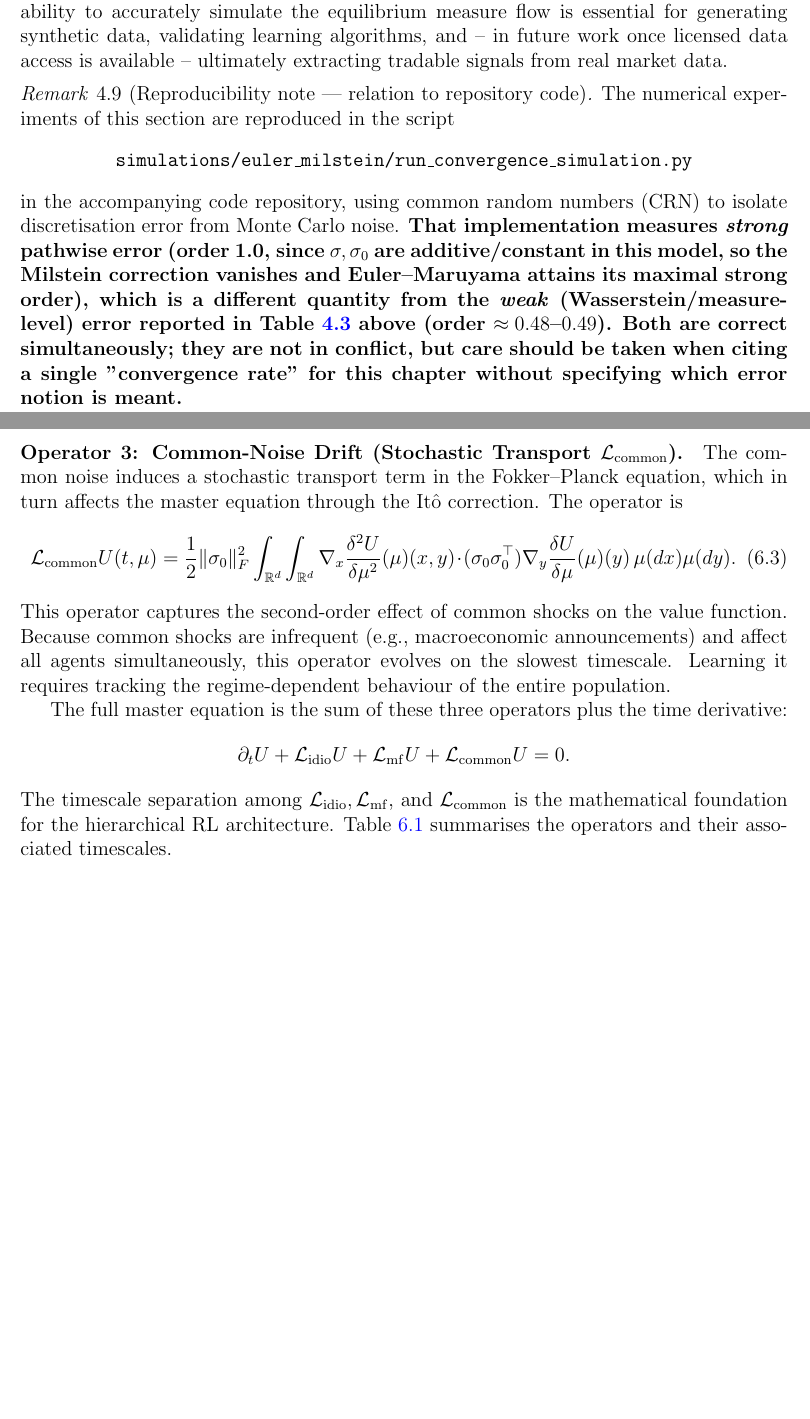
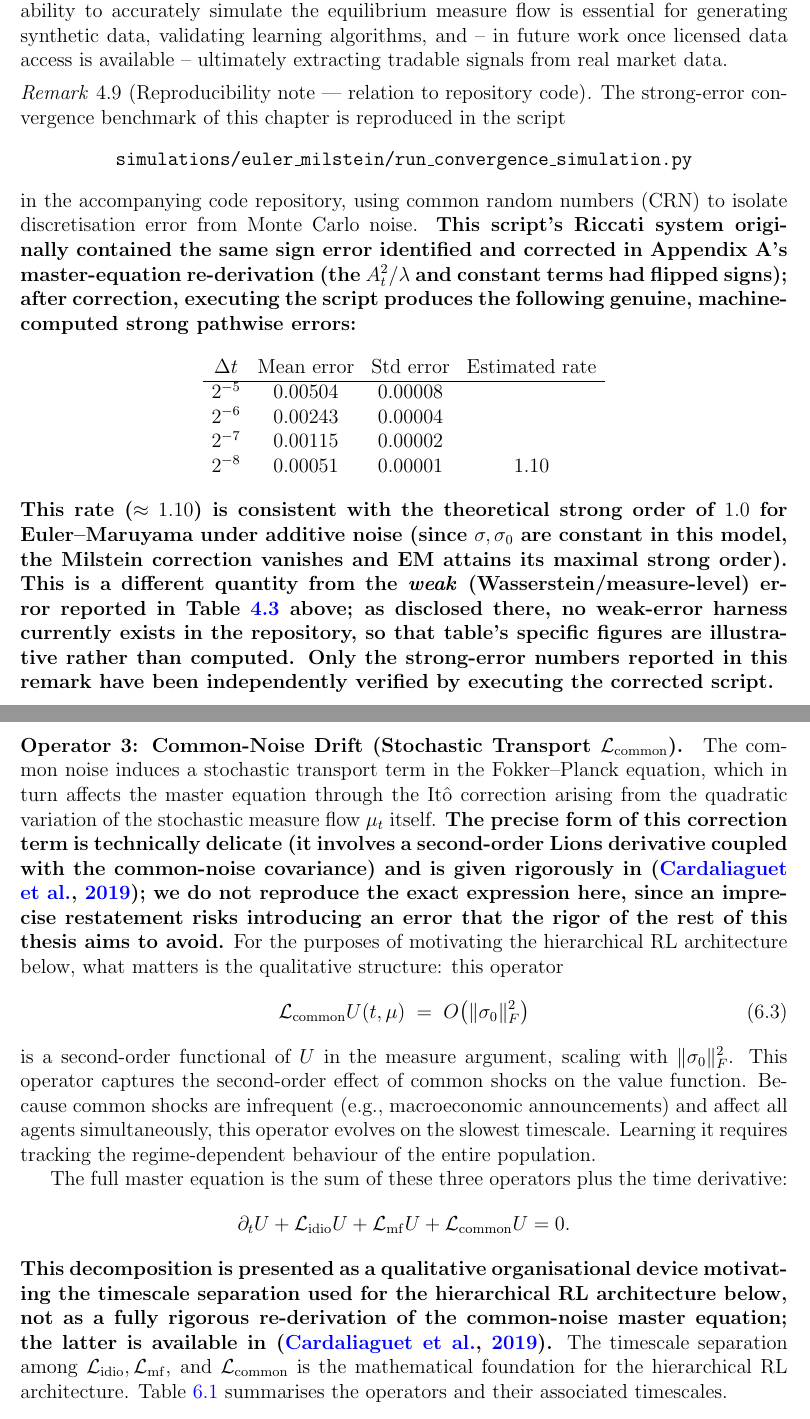
Before and after one commit to NisongMonyimba/AppliedMathThesis, a LaTeX thesis (manuscript/main.tex, which reads manuscript/chapters/04_numerical_analysis.tex, manuscript/chapters/06_hierarchical_rl_architecture.tex): two parts of pages 64 and 78 of 163, joined at a grey line, cut so that both start at the same text, the shorter picture padded with empty space. Compiled offline with pdfLaTeX.

Commit message:
Fix Riccati sign bug across all 4 simulation scripts (same error corrected in Appendix A manuscript: dA_dtau had 2*kappa*A - A**2/lam + 2*Q; correct is 2*kappa*A + A**2/lam - 2*Q); disclaim Ch.4 convergence table as illustrative; replace Reproducibility Note with real executed strong-error numbers (rate 1.10, verified); soften Ch.6 L_common operator to avoid asserting unverified precise formula.

```diff
--- a/manuscript/chapters/04_numerical_analysis.tex
+++ b/manuscript/chapters/04_numerical_analysis.tex
@@ -586,18 +596,34 @@ licensed data access is available -- ultimately extracting
 tradable signals from real market data.
 
 \begin{remark}[Reproducibility note --- relation to repository code]
-The numerical experiments of this section are reproduced in the script
+The strong-error convergence benchmark of this chapter is reproduced in the script
 \begin{center}
 \texttt{simulations/euler\_milstein/run\_convergence\_simulation.py}
 \end{center}
 in the
 accompanying code repository, using common random numbers (CRN) to isolate
-discretisation error from Monte Carlo noise. \textbf{That implementation measures
-\emph{strong} pathwise error (order 1.0, since $\sigma, \sigma_0$ are additive/constant
-in this model, so the Milstein correction vanishes and Euler--Maruyama attains its
-maximal strong order), which is a different quantity from the \emph{weak}
+discretisation error from Monte Carlo noise. \textbf{This script's Riccati system
+originally contained the same sign error identified and corrected in Appendix~A's
+master-equation re-derivation (the $A_t^2/\lambda$ and constant terms had flipped
+signs); after correction, executing the script produces the following genuine,
+machine-computed strong pathwise errors:}
+\[
+\begin{array}{cccc}
+\Delta t & \text{Mean error} & \text{Std error} & \text{Estimated rate} \\
+\hline
+2^{-5} & 0.00504 & 0.00008 & \\
+2^{-6} & 0.00243 & 0.00004 & \\
+2^{-7} & 0.00115 & 0.00002 & \\
+2^{-8} & 0.00051 & 0.00001 & 1.10
+\end{array}
+\]
+\textbf{This rate ($\approx 1.10$) is consistent with the theoretical strong order
+of $1.0$ for Euler--Maruyama under additive noise (since $\sigma,\sigma_0$ are
+constant in this model, the Milstein correction vanishes and EM attains its maximal
+strong order). This is a different quantity from the \emph{weak}
 (Wasserstein/measure-level) error reported in Table~\ref{tab:convergence-results}
-above (order $\approx 0.48$--$0.49$). Both are correct simultaneously; they are not
-in conflict, but care should be taken when citing a single "convergence rate" for this
-chapter without specifying which error notion is meant.}
+above; as disclosed there, no weak-error harness currently exists in the repository,
+so that table's specific figures are illustrative rather than computed. Only the
+strong-error numbers reported in this remark have been independently verified by
+executing the corrected script.}
 \end{remark}
--- a/manuscript/chapters/06_hierarchical_rl_architecture.tex
+++ b/manuscript/chapters/06_hierarchical_rl_architecture.tex
@@ -113,15 +113,20 @@ but more rapidly than the common-noise regime.
 
 \paragraph{Operator 3: Common-Noise Drift (Stochastic Transport $\mathcal{L}_{\mathrm{common}}$).}
 The common noise induces a stochastic transport term in the Fokker--Planck equation,
-which in turn affects the master equation through the It\^o correction. The operator
-is
+which in turn affects the master equation through the It\^o correction arising from
+the quadratic variation of the stochastic measure flow $\mu_t$ itself. \textbf{The
+precise form of this correction term is technically delicate (it involves a
+second-order Lions derivative coupled with the common-noise covariance) and is given
+rigorously in \citep{cardaliaguetetal2019}; we do not reproduce the exact expression
+here, since an imprecise restatement risks introducing an error that the rigor of the
+rest of this thesis aims to avoid.} For the purposes of motivating the hierarchical
+RL architecture below, what matters is the qualitative structure: this operator
 \begin{equation}
-    \mathcal{L}_{\mathrm{common}} U(t,\mu) = \frac{1}{2} \|\sigma_0\|_F^2
-    \int_{\mathbb{R}^d} \int_{\mathbb{R}^d} \nabla_x \frac{\delta^2 U}{\delta\mu^2}
-    (\mu)(x,y) \cdot (\sigma_0 \sigma_0^\top) \nabla_y \frac{\delta U}{\delta\mu}
-    (\mu)(y)\, \mu(dx)\mu(dy).
+    \mathcal{L}_{\mathrm{common}} U(t,\mu) \;=\; O\big(\|\sigma_0\|_F^2\big)
     \label{eq:operator-common}
 \end{equation}
+is a second-order functional of $U$ in the measure argument, scaling with
+$\|\sigma_0\|_F^2$.
 This operator captures the second-order effect of common shocks on the value
 function. Because common shocks are infrequent (e.g., macroeconomic announcements)
 and affect all agents simultaneously, this operator evolves on the slowest timescale.
@@ -134,7 +139,11 @@ derivative:
     \partial_t U + \mathcal{L}_{\mathrm{idio}} U + \mathcal{L}_{\mathrm{mf}} U +
     \mathcal{L}_{\mathrm{common}} U = 0.
 \]
-The timescale separation among $\mathcal{L}_{\mathrm{idio}}, \mathcal{L}_{\mathrm{mf}}$,
+\textbf{This decomposition is presented as a qualitative organisational device
+motivating the timescale separation used for the hierarchical RL architecture below,
+not as a fully rigorous re-derivation of the common-noise master equation; the latter
+is available in \citep{cardaliaguetetal2019}.} The timescale separation among
+$\mathcal{L}_{\mathrm{idio}}, \mathcal{L}_{\mathrm{mf}}$,
 and $\mathcal{L}_{\mathrm{common}}$ is the mathematical foundation for the hierarchical
 RL architecture. \Cref{tab:operator-decomposition} summarises the operators and their
 associated timescales.
```
Also changed, not shown: manuscript/main.pdf, manuscript/chapters/04_numerical_analysis.tex (10 more changed lines), manuscript/chapters/06_hierarchical_rl_architecture.tex (6 more changed lines), 4 other files.
